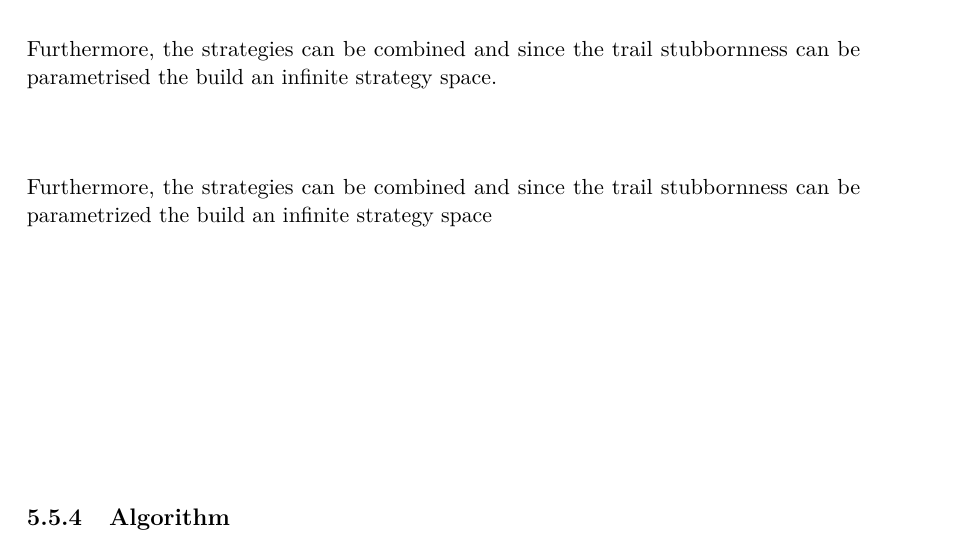
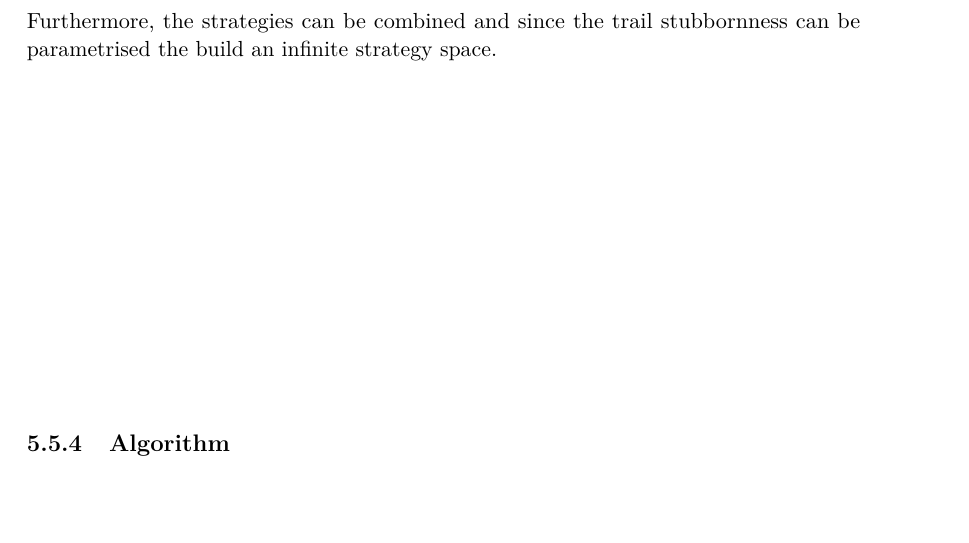
Before and after one commit to simonmulser/master-thesis, a LaTeX thesis (thesis/thesis.tex, which reads thesis/chapters/selfish_proxy.tex): part of page 53 of 81, cut so that both start at the same text, the shorter picture padded with empty space. Compiled offline with pdfLaTeX.

Commit message:
remove duplicated line

```diff
--- a/thesis/chapters/selfish_proxy.tex
+++ b/thesis/chapters/selfish_proxy.tex
@@ -216,8 +216,6 @@ As introduced by \cite{nayak2016stubborn} the selfish mining strategy can be mod
 The modifications of the selfish mining strategy can lead to even more relative gain for the selfish miner depending on the actual computational share and the parameter $\gamma$.
 Furthermore, the strategies can be combined and since the trail stubbornness can be parametrised the build an infinite strategy space.
 
-Furthermore, the strategies can be combined and since the trail stubbornness can be parametrized the build an infinite strategy space
-
 \subsection{Algorithm}
 
 The selfish mining strategies and its modifications are implemented in selfish proxy by a simple algorithm using normal control flow structures.
```
Also changed, not shown: thesis/thesis.pdf.
